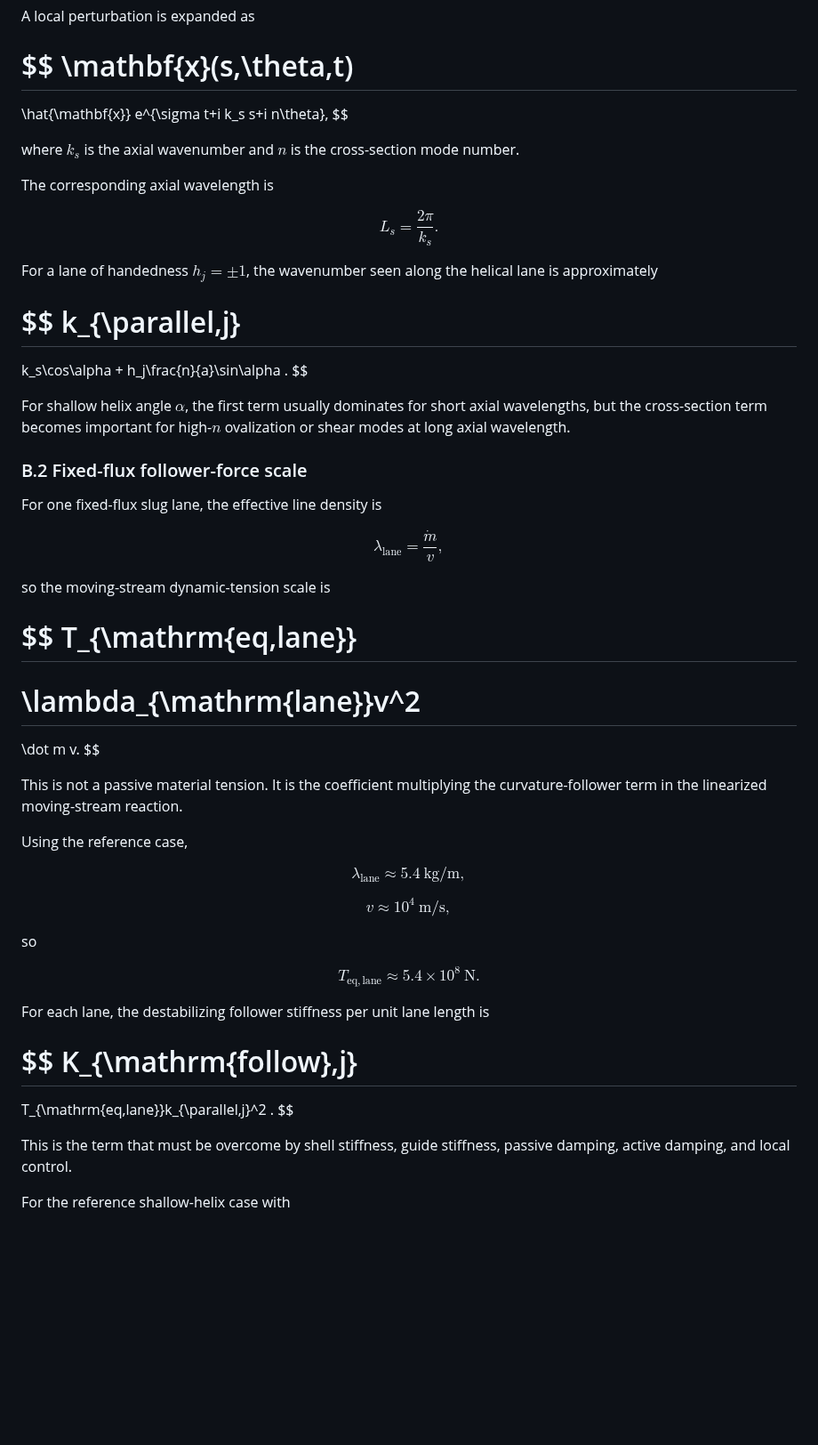
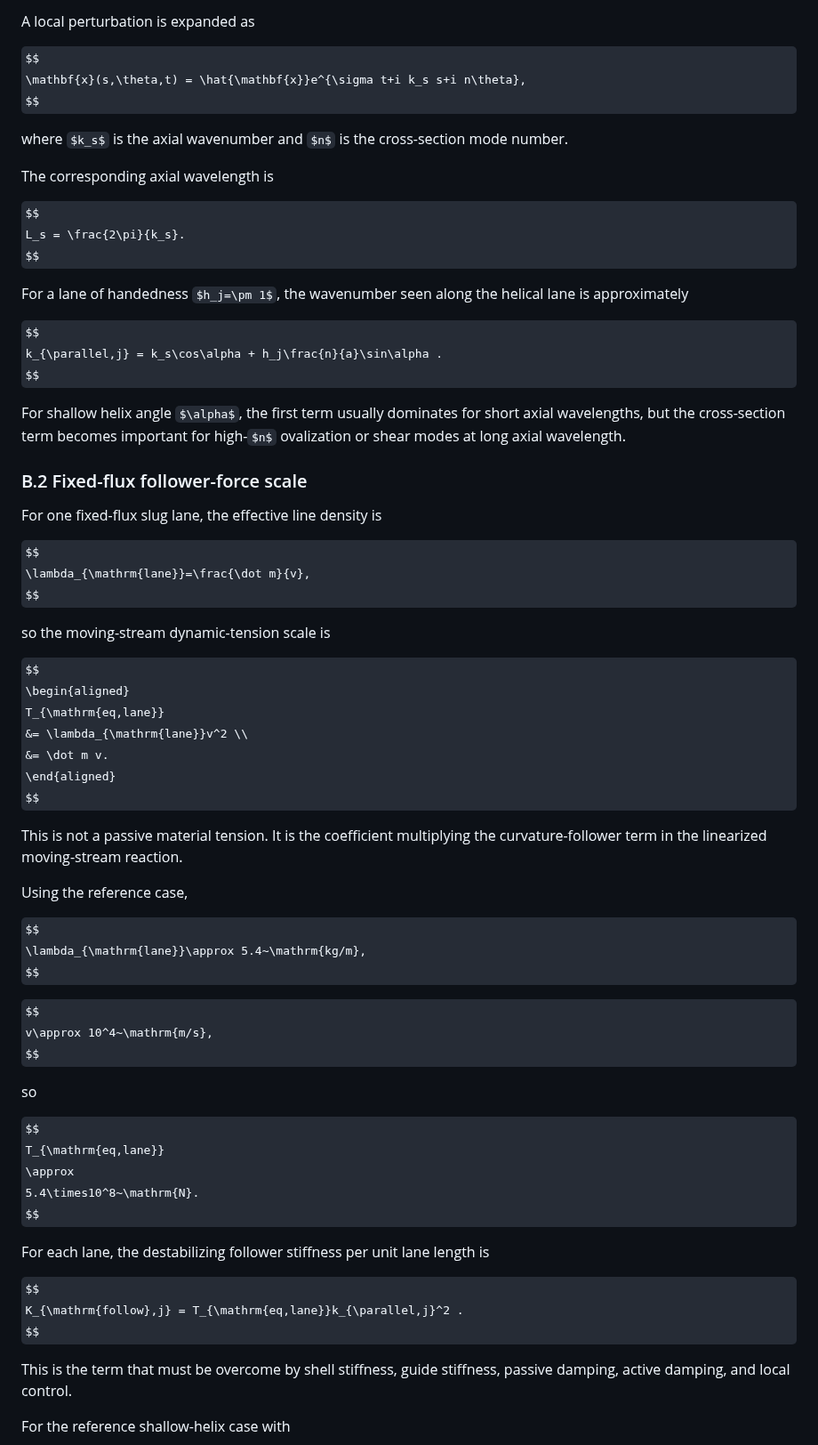
Before and after one commit to peterhudson/orbital-ring-paper, a Markdown page: docs/active-support-orbital-ring-using-momentum-inflated-slug-streams.md, the part around one of its changes. Shown at 89% size. Rendered like a GitHub page; some formulas as TeX source; blank space fills up the shorter version.

```diff
--- a/docs/active-support-orbital-ring-using-momentum-inflated-slug-streams.md
+++ b/docs/active-support-orbital-ring-using-momentum-inflated-slug-streams.md
@@ -1450,11 +1438,7 @@ $$
 A local perturbation is expanded as
 
 $$
-\mathbf{x}(s,\theta,t)
-======================
-
-\hat{\mathbf{x}}
-e^{\sigma t+i k_s s+i n\theta},
+\mathbf{x}(s,\theta,t) = \hat{\mathbf{x}}e^{\sigma t+i k_s s+i n\theta},
 $$
 
 where $k_s$ is the axial wavenumber and $n$ is the cross-section mode number.
@@ -1468,12 +1452,7 @@ $$
 For a lane of handedness $h_j=\pm 1$, the wavenumber seen along the helical lane is approximately
 
 $$
-k_{\parallel,j}
-===============
-
-k_s\cos\alpha
-+
-h_j\frac{n}{a}\sin\alpha .
+k_{\parallel,j} = k_s\cos\alpha + h_j\frac{n}{a}\sin\alpha .
 $$
 
 For shallow helix angle $\alpha$, the first term usually dominates for short axial wavelengths, but the cross-section term becomes important for high-$n$ ovalization or shear modes at long axial wavelength.
@@ -1489,12 +1468,11 @@ $$
 so the moving-stream dynamic-tension scale is
 
 $$
+\begin{aligned}
 T_{\mathrm{eq,lane}}
-====================
-
-# \lambda_{\mathrm{lane}}v^2
-
-\dot m v.
+&= \lambda_{\mathrm{lane}}v^2 \\
+&= \dot m v.
+\end{aligned}
 $$
 
 This is not a passive material tension. It is the coefficient multiplying the curvature-follower term in the linearized moving-stream reaction.
@@ -1520,10 +1498,7 @@ $$
 For each lane, the destabilizing follower stiffness per unit lane length is
 
 $$
-K_{\mathrm{follow},j}
-=====================
-
-T_{\mathrm{eq,lane}}k_{\parallel,j}^2 .
+K_{\mathrm{follow},j} = T_{\mathrm{eq,lane}}k_{\parallel,j}^2 .
 $$
 
 This is the term that must be overcome by shell stiffness, guide stiffness, passive damping, active damping, and local control.
```
Also changed, not shown: other parts of docs/active-support-orbital-ring-using-momentum-inflated-slug-streams.md (+68 -174 lines).
